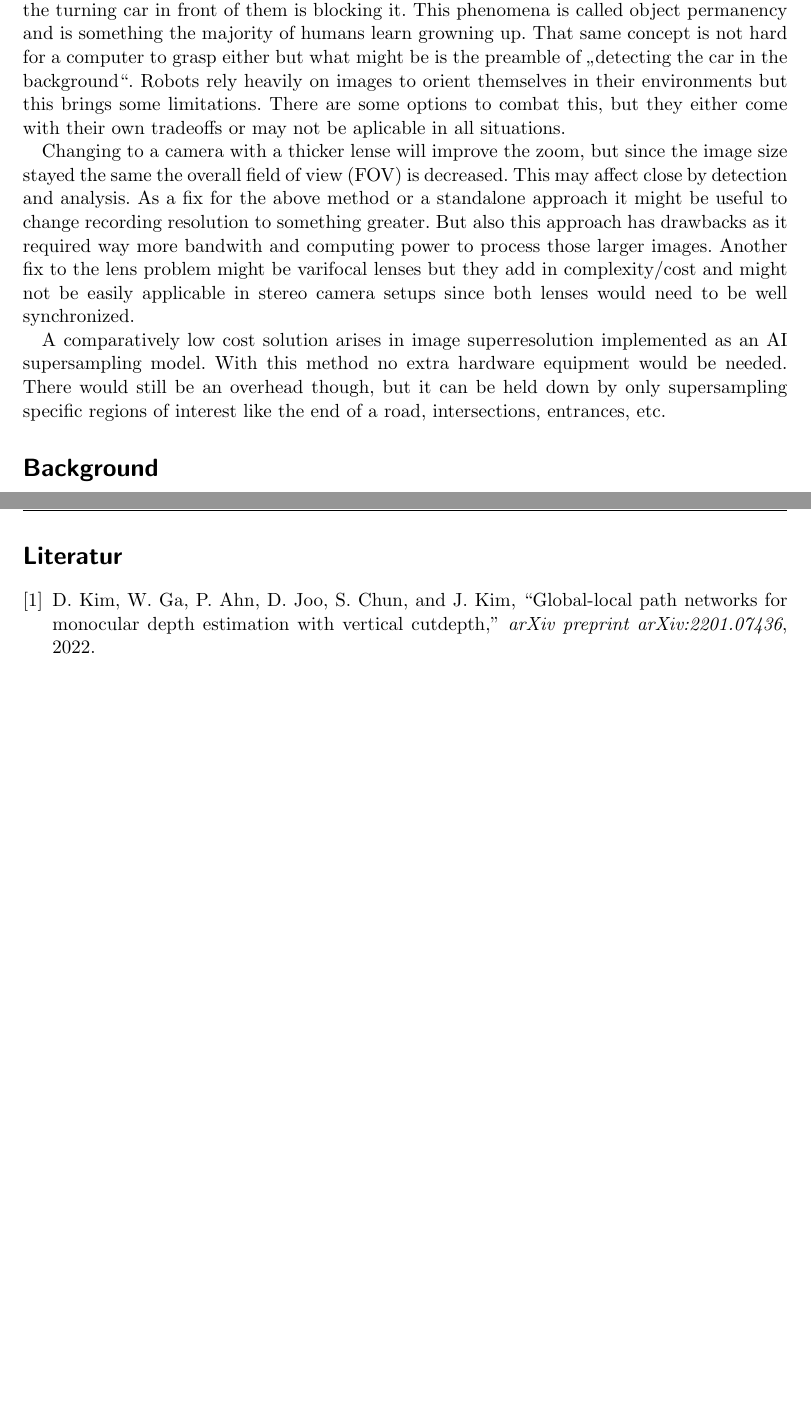
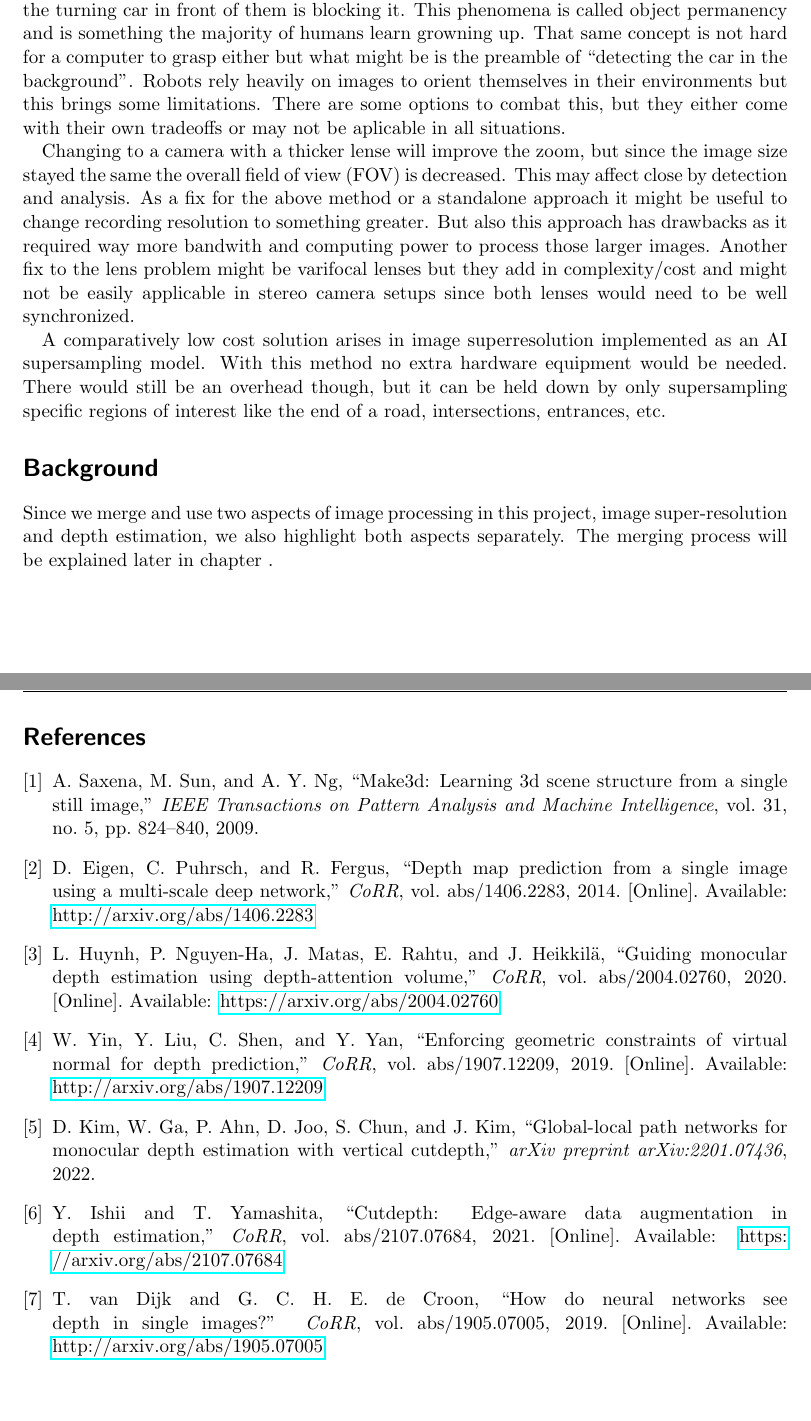
Before and after one commit to Nummer42O/Projekt_BCV, a LaTeX document (paper/main.tex, which reads paper/chapters/background_intro.tex, paper/references.bib): two parts of pages 2 and 6 of 6, joined at a grey line, cut so that both start at the same text, the shorter picture padded with empty space. The pictures show the PDF file paper/main.pdf that the author committed with the source.

Commit message:
bibtex update

```diff
--- /dev/null
+++ b/paper/chapters/background_intro.tex
@@ -0,0 +1,4 @@
+Since we merge and use two aspects of image processing in this project, image super-resolution and depth estimation, we also highlight both aspects separately.
+The merging process will be explained later in chapter
+%TODO ref
+.
--- a/paper/references.bib
+++ b/paper/references.bib
@@ -1,6 +1,24 @@
 @article{kim2022global,
-  title={Global-Local Path Networks for Monocular Depth Estimation with Vertical CutDepth},
-  author={Kim, Doyeon and Ga, Woonghyun and Ahn, Pyungwhan and Joo, Donggyu and Chun, Sehwan and Kim, Junmo},
-  journal={arXiv preprint arXiv:2201.07436},
-  year={2022}
+  title           ={Global-Local Path Networks for Monocular Depth Estimation with Vertical CutDepth},
+  author          ={Kim, Doyeon and Ga, Woonghyun and Ahn, Pyungwhan and Joo, Donggyu and Chun, Sehwan and Kim, Junmo},
+  journal         ={arXiv preprint arXiv:2201.07436},
+  year            ={2022}
 }
+@article{saxena,
+  author={Saxena, Ashutosh and Sun, Min and Ng, Andrew Y.},
+  journal={IEEE Transactions on Pattern Analysis and Machine Intelligence},
+  title={Make3D: Learning 3D Scene Structure from a Single Still Image},
+  year={2009},
+  volume={31},
+  number={5},
+  pages={824-840},
+  doi={10.1109/TPAMI.2008.132}
+}
+@article{eigen,
+  author       = {David Eigen and Christian Puhrsch and Rob Fergus},
+  title        = {Depth Map Prediction from a Single Image using a Multi-Scale Deep Network},
+  journal      = {CoRR},
+  volume       = {abs/1406.2283},
+  year         = {2014},
+  url          = {http://arxiv.org/abs/1406.2283},
+  eprinttype   = {arXiv},
@@ -6,0 +35,7 @@
+                  Janne Heikkil{\"{a}}},
+  title        = {Guiding Monocular Depth Estimation Using Depth-Attention Volume},
+  journal      = {CoRR},
+  volume       = {abs/2004.02760},
+  year         = {2020},
+  url          = {https://arxiv.org/abs/2004.02760},
+  eprinttype    = {arXiv},
@@ -6,0 +47 @@
+@article{yin,
@@ -6,0 +51,7 @@
+                  Youliang Yan},
+  title        = {Enforcing geometric constraints of virtual normal for depth prediction},
+  journal      = {CoRR},
+  volume       = {abs/1907.12209},
+  year         = {2019},
+  url          = {http://arxiv.org/abs/1907.12209},
+  eprinttype    = {arXiv},
@@ -6,0 +63,9 @@
+@article{ishii,
+  author       = {Yasunori Ishii and
+                  Takayoshi Yamashita},
+  title        = {CutDepth: Edge-aware Data Augmentation in Depth Estimation},
+  journal      = {CoRR},
+  volume       = {abs/2107.07684},
+  year         = {2021},
+  url          = {https://arxiv.org/abs/2107.07684},
+  eprinttype    = {arXiv},
@@ -6,0 +77,9 @@
+@article{dijk,
+  author       = {Tom van Dijk and
+                  Guido C. H. E. de Croon},
+  title        = {How do neural networks see depth in single images?},
+  journal      = {CoRR},
+  volume       = {abs/1905.07005},
+  year         = {2019},
+  url          = {http://arxiv.org/abs/1905.07005},
+  eprinttype    = {arXiv},
```
Also changed, not shown: paper/chapters/background_johannes.tex (+5 -13 lines), paper/main.tex (+5 -2 lines), paper/main.pdf, paper/references.bib (44 more changed lines).
